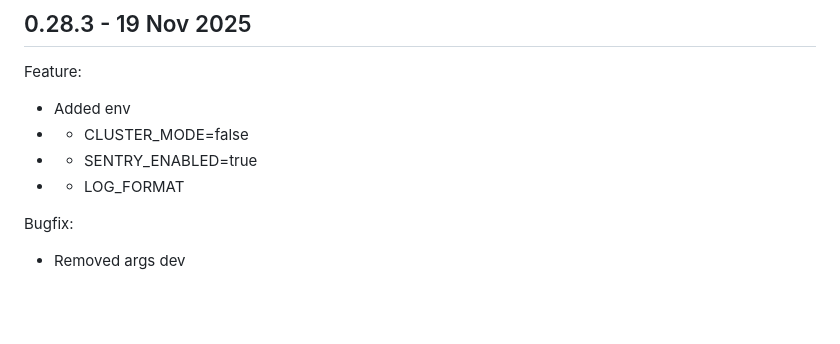
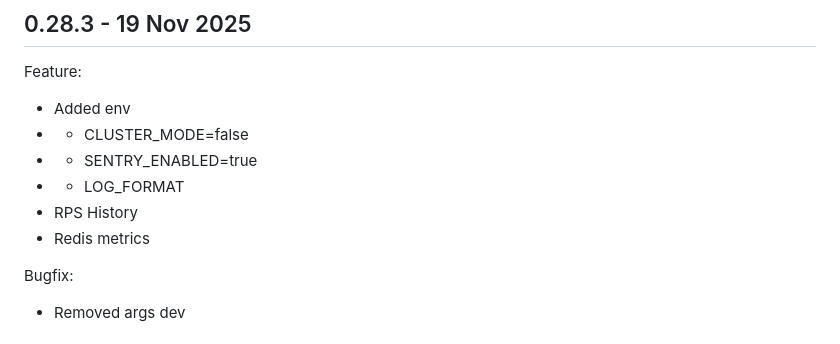
Before and after one commit to francyfox/BunSqStat, a Markdown page: CHANGELOG.md, the part around the change. Rendered like a GitHub page; blank space fills up the shorter version.

Commit message:
chore: changelog

```diff
--- a/CHANGELOG.md
+++ b/CHANGELOG.md
@@ -5,6 +5,8 @@ Feature:
 - - CLUSTER_MODE=false
 - - SENTRY_ENABLED=true
 - - LOG_FORMAT
+- RPS History
+- Redis metrics
 
 Bugfix:
 - Removed args dev
```
